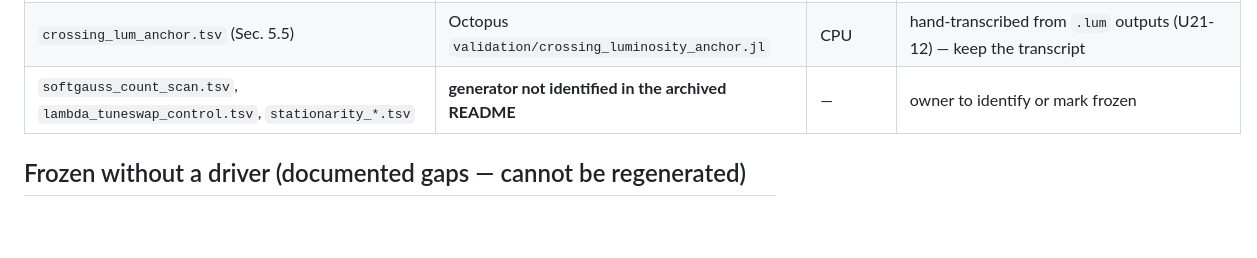
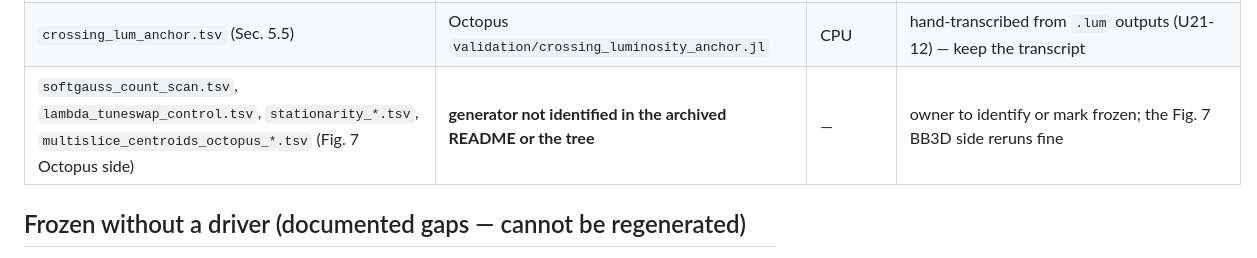
Before and after one commit to xud929/2026_octopus_cpc, a Markdown page: REGENERATION.md, the part around the change. GitHub-like rendering; blank space fills up the shorter version.

Commit message:
Runbook: Fig 7's Octopus-side centroid generator joins the unidentified list
Co-Authored-By: Claude Fable 5 <noreply@anthropic.com>

```diff
--- a/REGENERATION.md
+++ b/REGENERATION.md
@@ -47,7 +47,7 @@ those last, after deciding how Sec. 6 is rewritten.
 | `eic_emittance_octopus.tsv` (Table 3, Fig. 8) | Octopus `validation/eic_emittance_benchmark.jl` | this machine, hours | BB3D side stays frozen unless BeamBeam3D is rerun |
 | `emit_xcode_*.tsv`, centroid overlays | Octopus `validation/emit_xcode.jl` | this machine | |
 | `crossing_lum_anchor.tsv` (Sec. 5.5) | Octopus `validation/crossing_luminosity_anchor.jl` | CPU | hand-transcribed from `.lum` outputs (U21-12) — keep the transcript |
-| `softgauss_count_scan.tsv`, `lambda_tuneswap_control.tsv`, `stationarity_*.tsv` | **generator not identified in the archived README** | — | owner to identify or mark frozen |
+| `softgauss_count_scan.tsv`, `lambda_tuneswap_control.tsv`, `stationarity_*.tsv`, `multislice_centroids_octopus_*.tsv` (Fig. 7 Octopus side) | **generator not identified in the archived README or the tree** | — | owner to identify or mark frozen; the Fig. 7 BB3D side reruns fine |
 
 ## Frozen without a driver (documented gaps — cannot be regenerated)
 
```
